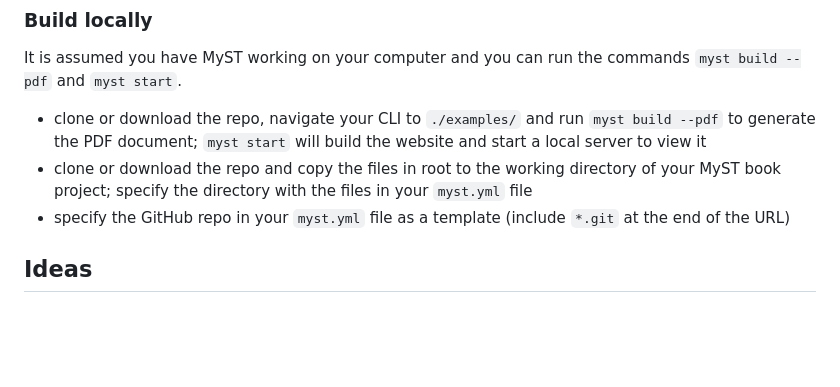
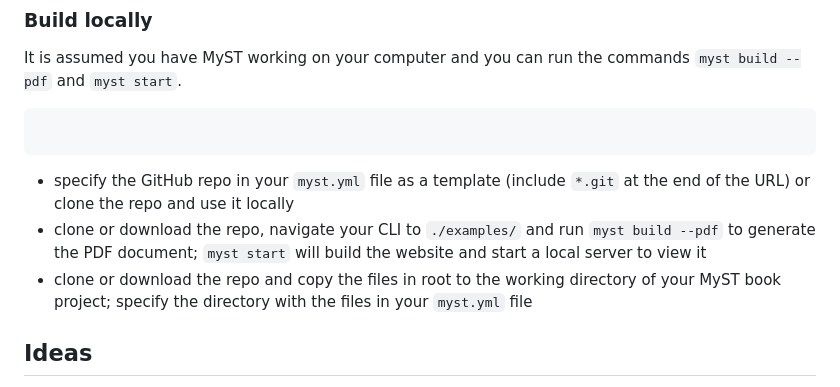
Before and after one commit to myst-templates/plain_typst_book, a Markdown page: README.md, the part around the change. GitHub-like rendering; blank space fills up the shorter version.

````diff
--- a/README.md
+++ b/README.md
@@ -35,9 +35,12 @@ Include [this file](https://github.com/TUD-JB-Templates/JB2/blob/main/.github/wo
 ### Build locally
 It is assumed you have MyST working on your computer and you can run the commands `myst build --pdf` and `myst start`.
 
+```{warning} should be edited
+```
+- specify the GitHub repo in your `myst.yml` file as a template (include `*.git` at the end of the URL) or clone the repo and use it locally
 - clone or download the repo, navigate your CLI to `./examples/` and run `myst build --pdf` to generate the PDF document; `myst start` will build the website and start a local server to view it
 - clone or download the repo and copy the files in root to the working directory of your MyST book project; specify the directory with the files in your `myst.yml` file
-- specify the GitHub repo in your `myst.yml` file as a template (include `*.git` at the end of the URL)
+
 
 ## Ideas
 
````
